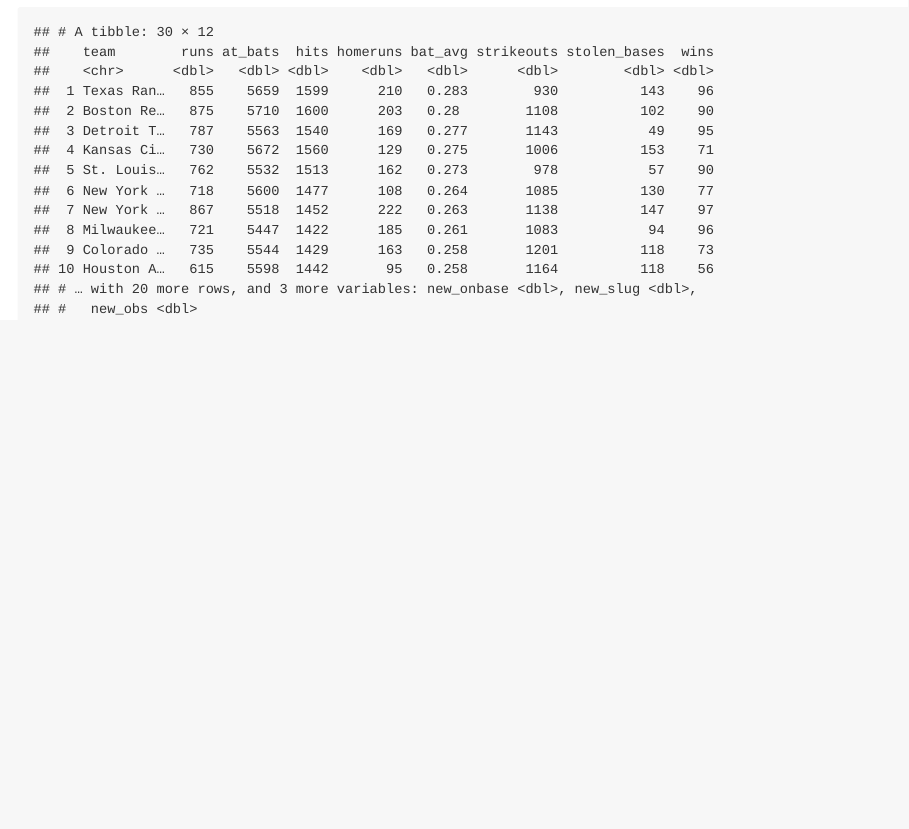
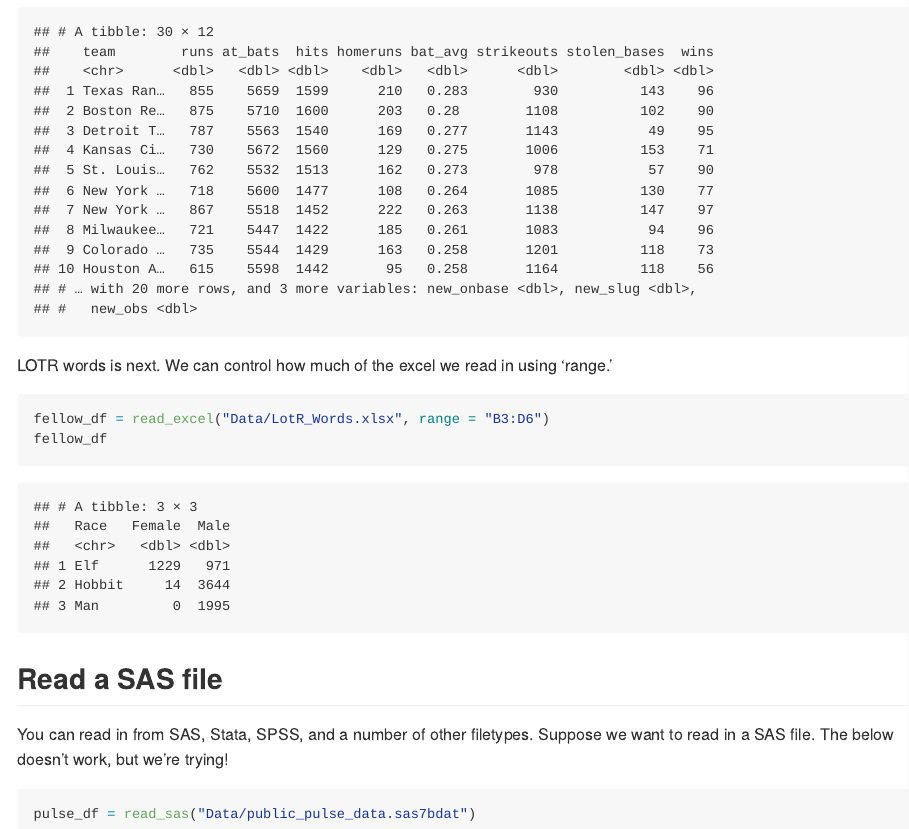
Before and after one commit to zacharykatz1/data_wrangling_1, an R Markdown document (template.Rmd): the page in a window 1100 px wide, from 3610 px down. The pictures show the output file template.md that the author committed with the source, drawn offline in the style of GitHub.

Commit message:
readxl and haven (which didn't work)

````diff
--- a/template.Rmd
+++ b/template.Rmd
@@ -73,3 +74,18 @@
 mlb11_df = read_excel("Data/mlb11.xlsx")
 mlb11_df
 ```
+
+LOTR words is next. We can control how much of the excel we read in using 'range.'
+
+```{r}
+fellow_df = read_excel("Data/LotR_Words.xlsx", range = "B3:D6")
+fellow_df
+```
+
+## Read a SAS file
+
+You can read in from SAS, Stata, SPSS, and a number of other filetypes. Suppose we want to read in a SAS file. The below doesn't work, but we're trying!
+
+```{r, eval=FALSE}
+pulse_df = read_sas("Data/public_pulse_data.sas7bdat")
+```
````
Also changed, not shown: template.md, template.Rmd (1 more changed lines).
